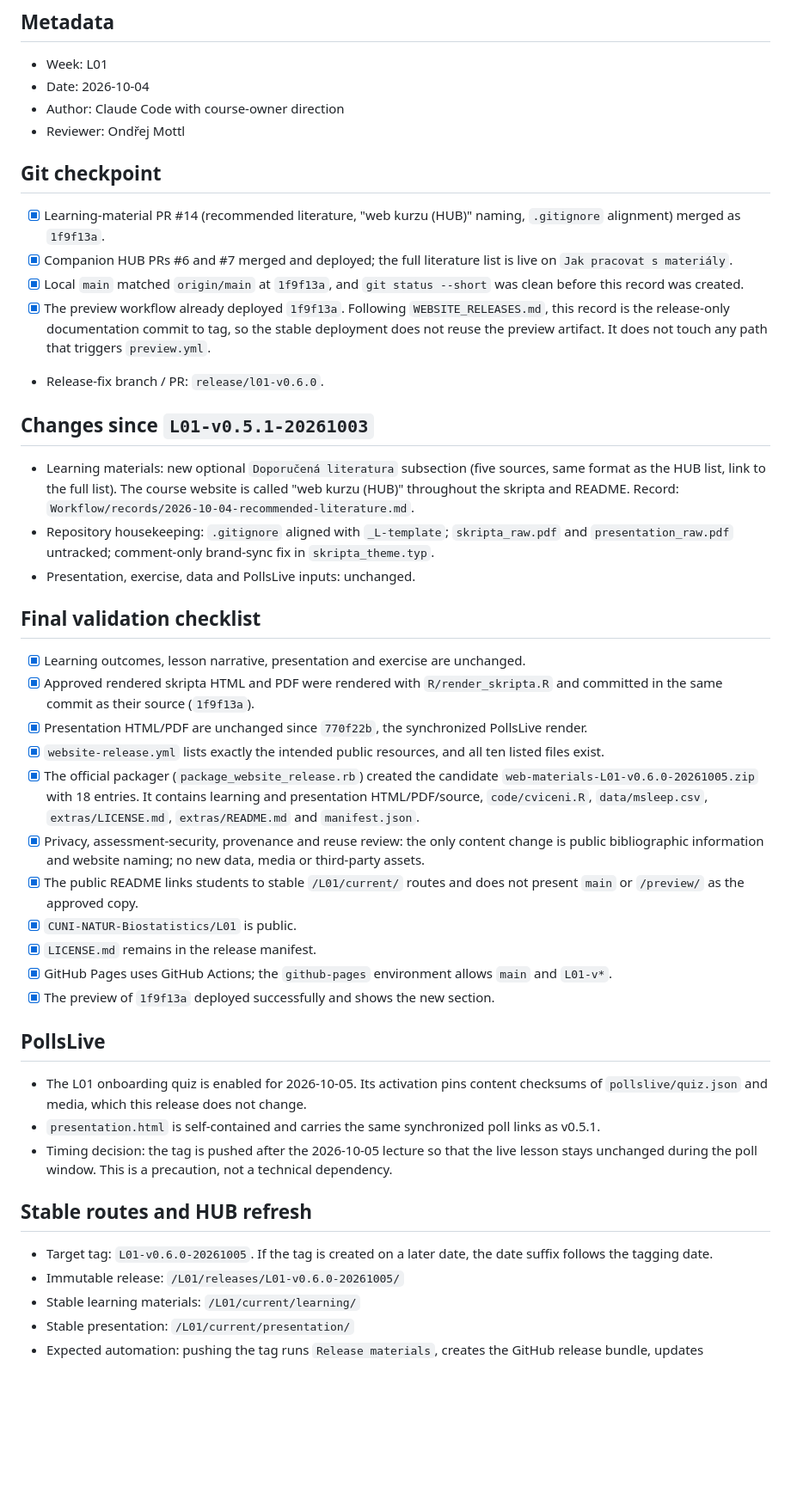
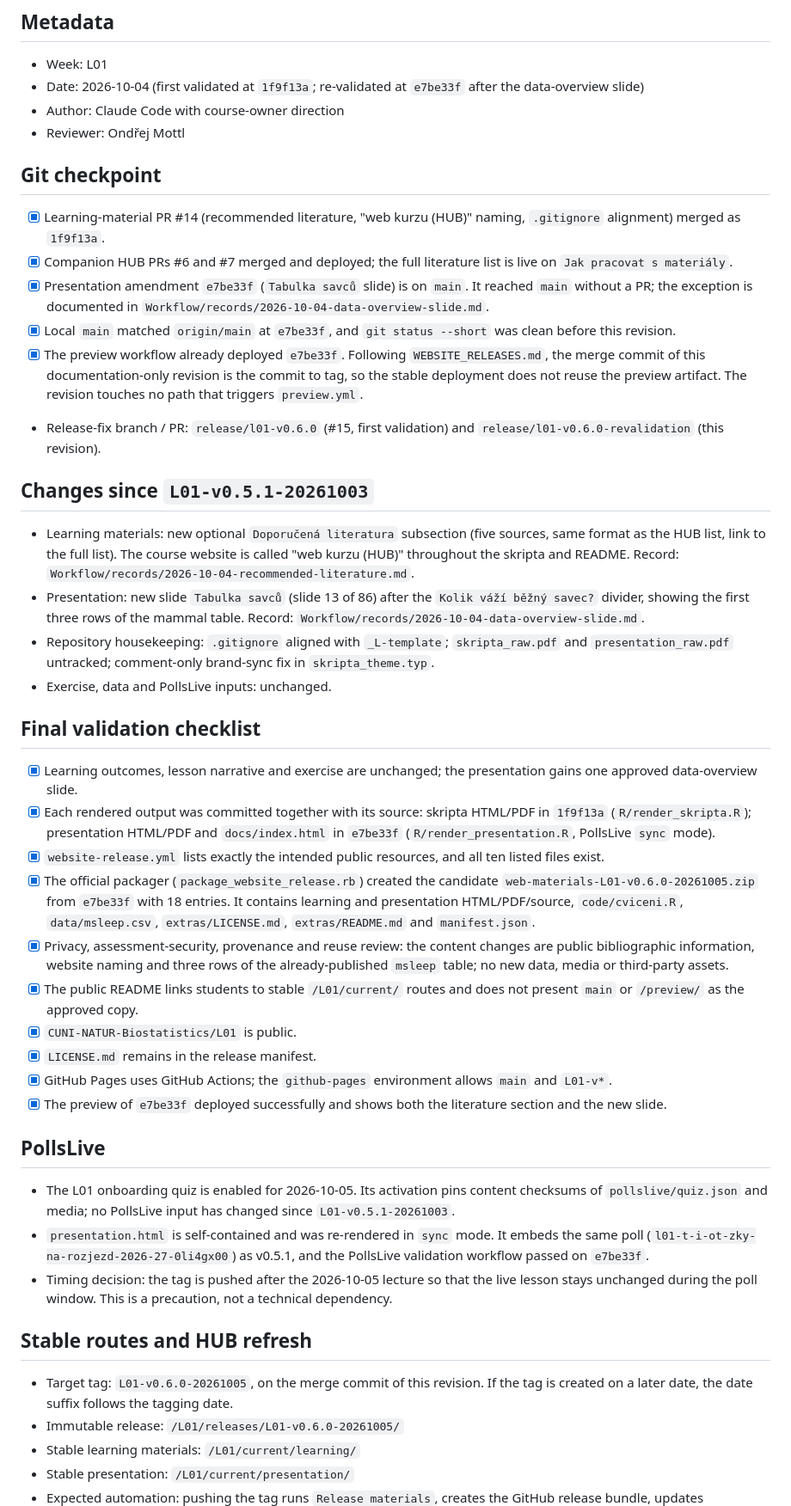
Before and after one commit to CUNI-NATUR-Biostatistics/L01, a Markdown page: Workflow/records/2026-10-04-release-v0.6.0.md, the part around one of its changes. Shown at 86% size. Drawn GitHub-style; blank space fills up the shorter version.

Commit message:
Re-validate L01 v0.6.0 release and record the direct-to-main slide commit (#17)
Co-authored-by: Claude Opus 5.5 <noreply@anthropic.com>

```diff
--- a/Workflow/records/2026-10-04-release-v0.6.0.md
+++ b/Workflow/records/2026-10-04-release-v0.6.0.md
@@ -3,7 +3,7 @@
 ## Metadata
 
 - Week: L01
-- Date: 2026-10-04
+- Date: 2026-10-04 (first validated at `1f9f13a`; re-validated at `e7be33f` after the data-overview slide)
 - Author: Claude Code with course-owner direction
 - Reviewer: Ondřej Mottl
 
@@ -11,39 +11,40 @@
 
 - [x] Learning-material PR #14 (recommended literature, "web kurzu (HUB)" naming, `.gitignore` alignment) merged as `1f9f13a`.
 - [x] Companion HUB PRs #6 and #7 merged and deployed; the full literature list is live on `Jak pracovat s materiály`.
-- [x] Local `main` matched `origin/main` at `1f9f13a`, and `git status --short` was clean before this record was created.
-- [x] The preview workflow already deployed `1f9f13a`. Following `WEBSITE_RELEASES.md`, this record is the release-only documentation commit to tag, so the stable deployment does not reuse the preview artifact. It does not touch any path that triggers `preview.yml`.
-- Release-fix branch / PR: `release/l01-v0.6.0`.
+- [x] Presentation amendment `e7be33f` (`Tabulka savců` slide) is on `main`. It reached `main` without a PR; the exception is documented in `Workflow/records/2026-10-04-data-overview-slide.md`.
+- [x] Local `main` matched `origin/main` at `e7be33f`, and `git status --short` was clean before this revision.
+- [x] The preview workflow already deployed `e7be33f`. Following `WEBSITE_RELEASES.md`, the merge commit of this documentation-only revision is the commit to tag, so the stable deployment does not reuse the preview artifact. The revision touches no path that triggers `preview.yml`.
+- Release-fix branch / PR: `release/l01-v0.6.0` (#15, first validation) and `release/l01-v0.6.0-revalidation` (this revision).
 
 ## Changes since `L01-v0.5.1-20261003`
 
 - Learning materials: new optional `Doporučená literatura` subsection (five sources, same format as the HUB list, link to the full list). The course website is called "web kurzu (HUB)" throughout the skripta and README. Record: `Workflow/records/2026-10-04-recommended-literature.md`.
+- Presentation: new slide `Tabulka savců` (slide 13 of 86) after the `Kolik váží běžný savec?` divider, showing the first three rows of the mammal table. Record: `Workflow/records/2026-10-04-data-overview-slide.md`.
 - Repository housekeeping: `.gitignore` aligned with `_L-template`; `skripta_raw.pdf` and `presentation_raw.pdf` untracked; comment-only brand-sync fix in `skripta_theme.typ`.
-- Presentation, exercise, data and PollsLive inputs: unchanged.
+- Exercise, data and PollsLive inputs: unchanged.
 
 ## Final validation checklist
 
-- [x] Learning outcomes, lesson narrative, presentation and exercise are unchanged.
-- [x] Approved rendered skripta HTML and PDF were rendered with `R/render_skripta.R` and committed in the same commit as their source (`1f9f13a`).
-- [x] Presentation HTML/PDF are unchanged since `770f22b`, the synchronized PollsLive render.
+- [x] Learning outcomes, lesson narrative and exercise are unchanged; the presentation gains one approved data-overview slide.
+- [x] Each rendered output was committed together with its source: skripta HTML/PDF in `1f9f13a` (`R/render_skripta.R`); presentation HTML/PDF and `docs/index.html` in `e7be33f` (`R/render_presentation.R`, PollsLive `sync` mode).
 - [x] `website-release.yml` lists exactly the intended public resources, and all ten listed files exist.
-- [x] The official packager (`package_website_release.rb`) created the candidate `web-materials-L01-v0.6.0-20261005.zip` with 18 entries. It contains learning and presentation HTML/PDF/source, `code/cviceni.R`, `data/msleep.csv`, `extras/LICENSE.md`, `extras/README.md` and `manifest.json`.
-- [x] Privacy, assessment-security, provenance and reuse review: the only content change is public bibliographic information and website naming; no new data, media or third-party assets.
+- [x] The official packager (`package_website_release.rb`) created the candidate `web-materials-L01-v0.6.0-20261005.zip` from `e7be33f` with 18 entries. It contains learning and presentation HTML/PDF/source, `code/cviceni.R`, `data/msleep.csv`, `extras/LICENSE.md`, `extras/README.md` and `manifest.json`.
+- [x] Privacy, assessment-security, provenance and reuse review: the content changes are public bibliographic information, website naming and three rows of the already-published `msleep` table; no new data, media or third-party assets.
 - [x] The public README links students to stable `/L01/current/` routes and does not present `main` or `/preview/` as the approved copy.
 - [x] `CUNI-NATUR-Biostatistics/L01` is public.
 - [x] `LICENSE.md` remains in the release manifest.
 - [x] GitHub Pages uses GitHub Actions; the `github-pages` environment allows `main` and `L01-v*`.
-- [x] The preview of `1f9f13a` deployed successfully and shows the new section.
+- [x] The preview of `e7be33f` deployed successfully and shows both the literature section and the new slide.
 
 ## PollsLive
 
-- The L01 onboarding quiz is enabled for 2026-10-05. Its activation pins content checksums of `pollslive/quiz.json` and media, which this release does not change.
-- `presentation.html` is self-contained and carries the same synchronized poll links as v0.5.1.
+- The L01 onboarding quiz is enabled for 2026-10-05. Its activation pins content checksums of `pollslive/quiz.json` and media; no PollsLive input has changed since `L01-v0.5.1-20261003`.
+- `presentation.html` is self-contained and was re-rendered in `sync` mode. It embeds the same poll (`l01-t-i-ot-zky-na-rozjezd-2026-27-0li4gx00`) as v0.5.1, and the PollsLive validation workflow passed on `e7be33f`.
 - Timing decision: the tag is pushed after the 2026-10-05 lecture so that the live lesson stays unchanged during the poll window. This is a precaution, not a technical dependency.
 
 ## Stable routes and HUB refresh
 
-- Target tag: `L01-v0.6.0-20261005`. If the tag is created on a later date, the date suffix follows the tagging date.
+- Target tag: `L01-v0.6.0-20261005`, on the merge commit of this revision. If the tag is created on a later date, the date suffix follows the tagging date.
 - Immutable release: `/L01/releases/L01-v0.6.0-20261005/`
 - Stable learning materials: `/L01/current/learning/`
 - Stable presentation: `/L01/current/presentation/`
```
Also changed, not shown: other parts of Workflow/records/2026-10-04-release-v0.6.0.md (+2 -2 lines), Workflow/STAGE_LOG.md (+1 -1 lines), Workflow/records/2026-10-04-data-overview-slide.md (+4 -0 lines).
